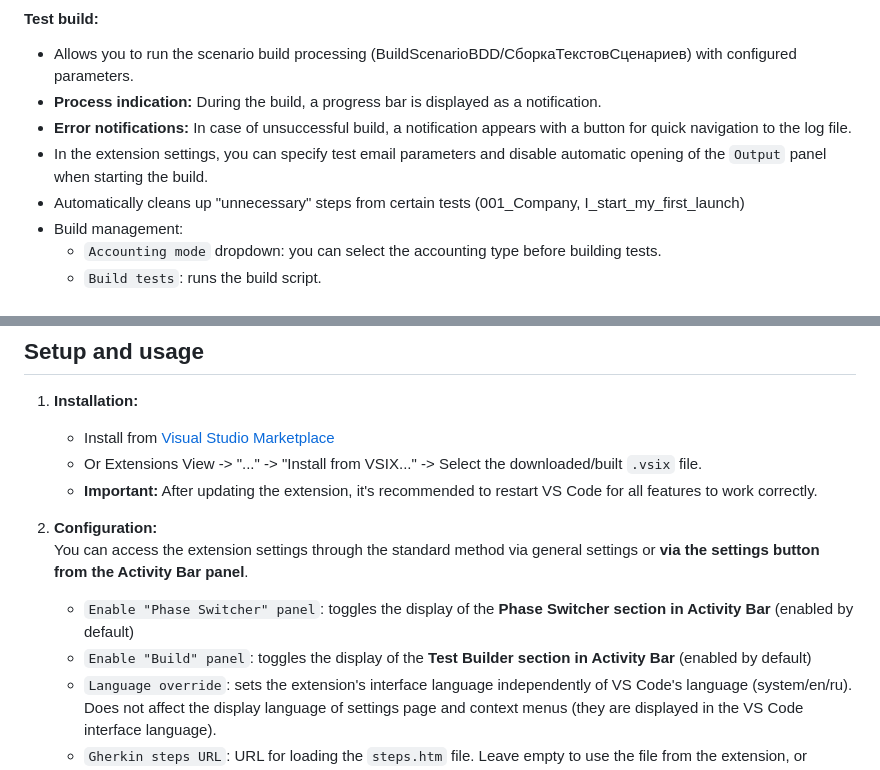
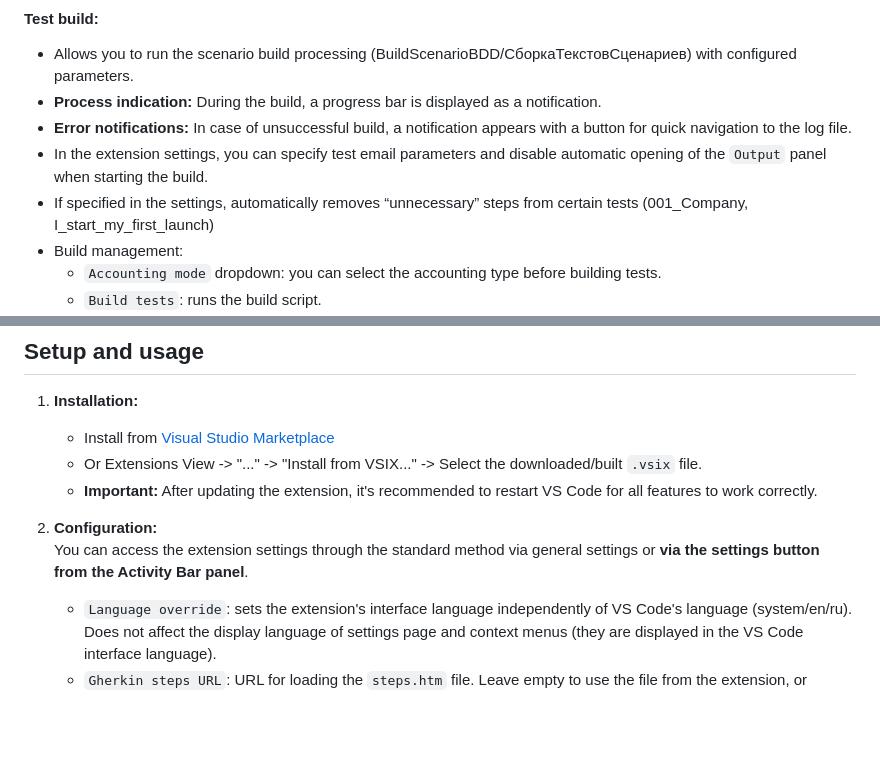
Before and after one commit to kakoytochelik/1cDriveTestHelper, a Markdown page: README.en.md, 2 parts joined by grey strips. Drawn GitHub-style; blank space fills up the shorter version.

```diff
--- a/README.en.md
+++ b/README.en.md
@@ -98,7 +98,7 @@ The main difference is that there's no longer a need for external configuration
   * **Process indication:** During the build, a progress bar is displayed as a notification.
   * **Error notifications:** In case of unsuccessful build, a notification appears with a button for quick navigation to the log file.
   * In the extension settings, you can specify test email parameters and disable automatic opening of the `Output` panel when starting the build.
-  * Automatically cleans up "unnecessary" steps from certain tests (001_Company, I_start_my_first_launch)
+  * If specified in the settings, automatically removes “unnecessary” steps from certain tests (001_Company, I_start_my_first_launch)
   * Build management:
       * `Accounting mode` dropdown: you can select the accounting type before building tests.
       * `Build tests`: runs the build script.
@@ -120,8 +120,6 @@ The main difference is that there's no longer a need for external configuration
     * **Important:** After updating the extension, it's recommended to restart VS Code for all features to work correctly.
 2.  **Configuration:**<br>
     You can access the extension settings through the standard method via general settings or **via the settings button from the Activity Bar panel**.
-    * `Enable "Phase Switcher" panel`: toggles the display of the **Phase Switcher section in Activity Bar** (enabled by default)
-    * `Enable "Build" panel`: toggles the display of the **Test Builder section in Activity Bar** (enabled by default)
     * `Language override`: sets the extension's interface language independently of VS Code's language (system/en/ru). Does not affect the display language of settings page and context menus (they are displayed in the VS Code interface language).
     * `Gherkin steps URL`: URL for loading the `steps.htm` file. Leave empty to use the file from the extension, or specify your own for dynamic updates.
     * `Auto collapse on open`: Automatically collapse `NestedScenarios` (`ВложенныеСценарии`) and `ScenarioParameters` (`ПараметрыСценария`) sections when opening a file.
```
Also changed, not shown: other parts of README.en.md (+4 -4 lines).
